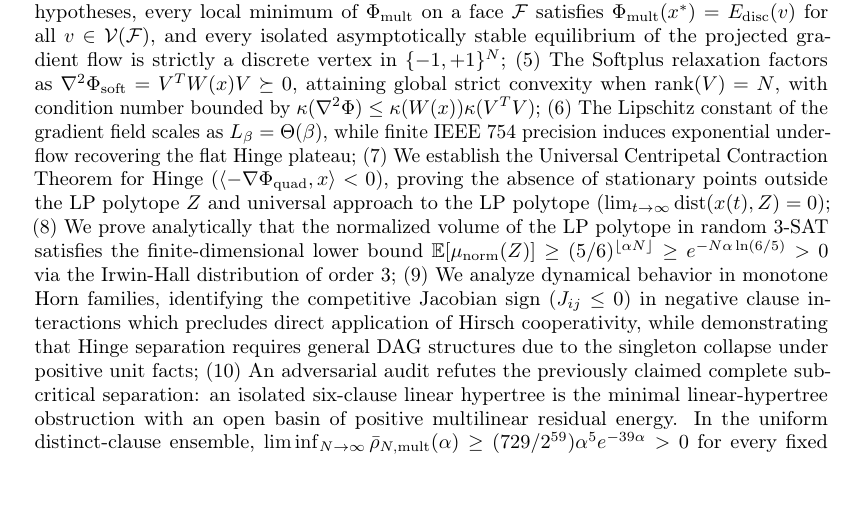
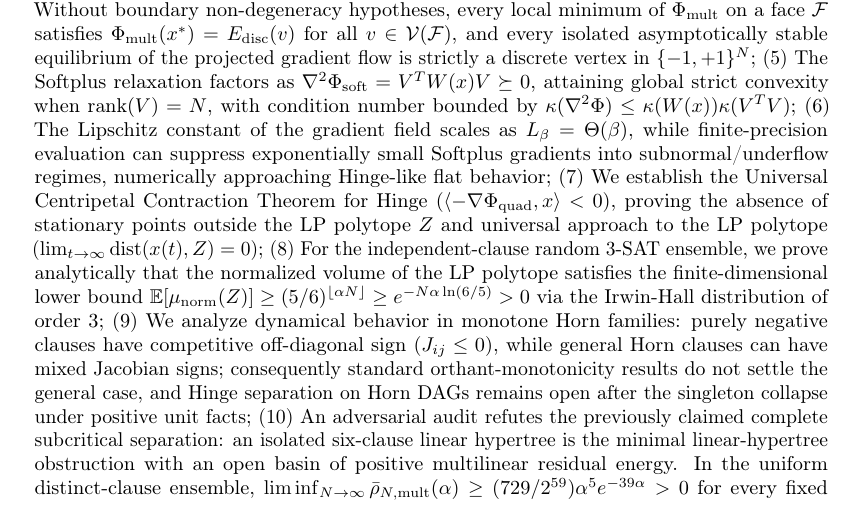
Before and after one commit to thiagocarvalhodba/p-vs-np-carvalho, a LaTeX paper (Publicacoes/CLG_FOUNDATIONS_ARXIV.tex): part of page 1 of 19, cut so that both start at the same text, the shorter picture padded with empty space. Compiled offline with pdfLaTeX.

Commit message:
audit(regression): align abstract and synthesis with final theorem scope

```diff
--- a/Publicacoes/CLG_FOUNDATIONS_ARXIV.tex
+++ b/Publicacoes/CLG_FOUNDATIONS_ARXIV.tex
@@ -51,10 +51,10 @@ We prove:
 (3) The Multilinear relaxation is harmonic ($\Delta \Phi_{\rm mult} \equiv 0$), precluding any interior local minimum via the Strong Minimum Principle, while all interior critical points admit arbitrary-neighborhood lower-energy points via Milnor's Curve Selection Lemma;
 (4) Without boundary non-degeneracy hypotheses, every local minimum of $\Phi_{\rm mult}$ on a face $\mathcal{F}$ satisfies $\Phi_{\rm mult}(x^*) = E_{\rm disc}(v)$ for all $v \in \mathcal{V}(\mathcal{F})$, and every isolated asymptotically stable equilibrium of the projected gradient flow is strictly a discrete vertex in $\{-1, +1\}^N$;
 (5) The Softplus relaxation factors as $\nabla^2 \Phi_{\rm soft} = V^T W(x) V \succeq 0$, attaining global strict convexity when $\text{rank}(V) = N$, with condition number bounded by $\kappa(\nabla^2 \Phi) \le \kappa(W(x)) \kappa(V^T V)$;
-(6) The Lipschitz constant of the gradient field scales as $L_\beta = \Theta(\beta)$, while finite IEEE 754 precision induces exponential underflow recovering the flat Hinge plateau;
+(6) The Lipschitz constant of the gradient field scales as $L_\beta = \Theta(\beta)$, while finite-precision evaluation can suppress exponentially small Softplus gradients into subnormal/underflow regimes, numerically approaching Hinge-like flat behavior;
 (7) We establish the Universal Centripetal Contraction Theorem for Hinge ($\langle -\nabla \Phi_{\rm quad}, x \rangle < 0$), proving the absence of stationary points outside the LP polytope $Z$ and universal approach to the LP polytope ($\lim_{t \to \infty} \text{dist}(x(t), Z) = 0$);
-(8) We prove analytically that the normalized volume of the LP polytope in random 3-SAT satisfies the finite-dimensional lower bound $\mathbb{E}[\mu_{\rm norm}(Z)] \ge (5/6)^{\lfloor \alpha N \rfloor} \ge e^{-N \alpha \ln(6/5)} > 0$ via the Irwin-Hall distribution of order 3;
-(9) We analyze dynamical behavior in monotone Horn families, identifying the competitive Jacobian sign ($J_{ij} \le 0$) in negative clause interactions which precludes direct application of Hirsch cooperativity, while demonstrating that Hinge separation requires general DAG structures due to the singleton collapse under positive unit facts;
+(8) For the independent-clause random 3-SAT ensemble, we prove analytically that the normalized volume of the LP polytope satisfies the finite-dimensional lower bound $\mathbb{E}[\mu_{\rm norm}(Z)] \ge (5/6)^{\lfloor \alpha N \rfloor} \ge e^{-N \alpha \ln(6/5)} > 0$ via the Irwin-Hall distribution of order 3;
+(9) We analyze dynamical behavior in monotone Horn families: purely negative clauses have competitive off-diagonal sign ($J_{ij}\le0$), while general Horn clauses can have mixed Jacobian signs; consequently standard orthant-monotonicity results do not settle the general case, and Hinge separation on Horn DAGs remains open after the singleton collapse under positive unit facts;
 (10) An adversarial audit refutes the previously claimed complete subcritical separation: an isolated six-clause linear hypertree is the minimal linear-hypertree obstruction with an open basin of positive multilinear residual energy. In the uniform distinct-clause ensemble,
 $\liminf_{N\to\infty}\bar\rho_{N,\rm mult}(\alpha)\ge (729/2^{59})\alpha^5e^{-39\alpha}>0$ for every fixed $\alpha>0$, and
 $\mathbb P_{F,x_0}[\rho_{N,\rm mult}(F,x_0)\ge(729/2^{60})\alpha^5e^{-39\alpha}]\to1$.
```
Also changed, not shown: Publicacoes/CLG_FOUNDATIONS_ARXIV.tex (4 more changed lines).
